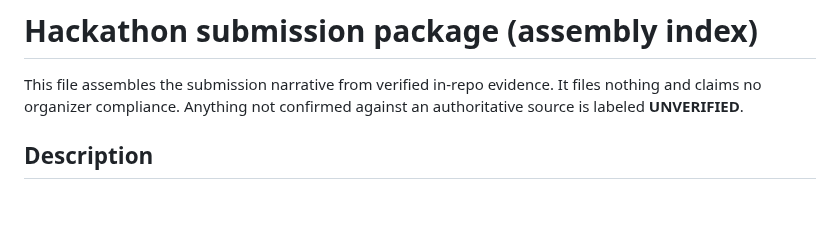
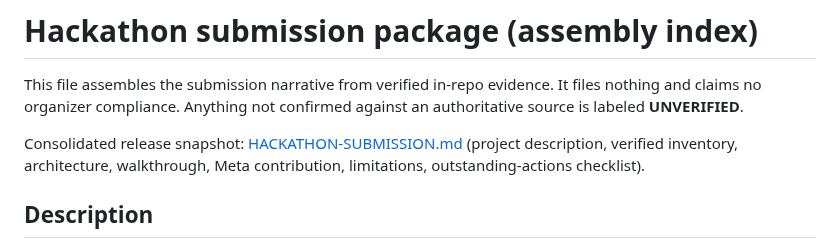
Before and after one commit to AfghanistanianHub/BursYar, a Markdown page: docs/SUBMISSION-PACKAGE.md, the part around the change. Rendered like a GitHub page; blank space fills up the shorter version.

```diff
--- a/docs/SUBMISSION-PACKAGE.md
+++ b/docs/SUBMISSION-PACKAGE.md
@@ -3,6 +3,10 @@
 This file assembles the submission narrative from verified in-repo evidence.
 It files nothing and claims no organizer compliance. Anything not confirmed
 against an authoritative source is labeled **UNVERIFIED**.
+
+Consolidated release snapshot: [HACKATHON-SUBMISSION.md](HACKATHON-SUBMISSION.md)
+(project description, verified inventory, architecture, walkthrough,
+Meta contribution, limitations, outstanding-actions checklist).
 
 ## Description
 
```
Also changed, not shown: docs/HACKATHON-RELEASE-HANDOFF.md (+80 -0 lines), docs/HACKATHON-SUBMISSION.md (added, +146 -0 lines).
